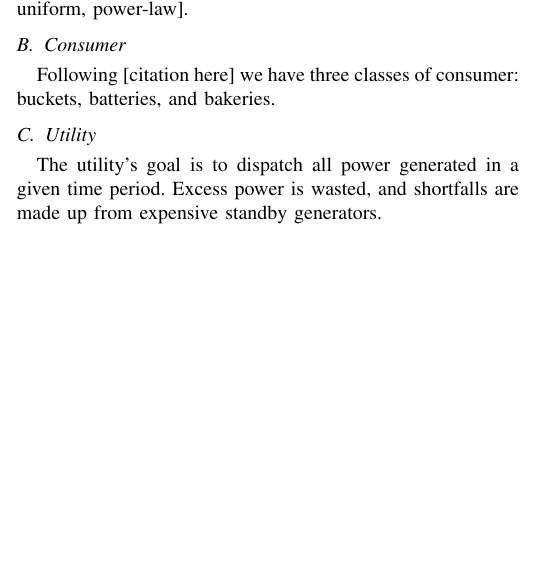
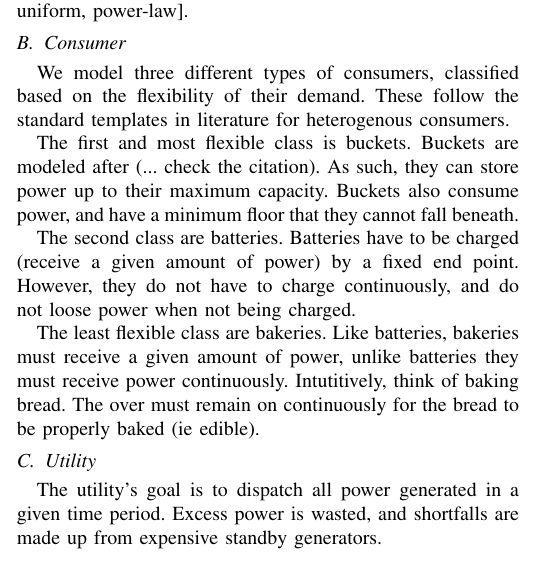
Before and after one commit to purdue-dcsl/smartgridcomm15_smartgridadversary, a LaTeX paper (report.tex): part of one column of page 1 of 2, cut so that both start at the same text, the shorter picture padded with empty space. Compiled offline with pdfLaTeX.

Commit message:
revising model

```diff
--- a/report.tex
+++ b/report.tex
@@ -67,7 +67,18 @@ number generators [justification?, other possiblities: uniform, power-law].
 
 \subsection{Consumer}
 
-Following [citation here] we have three classes of consumer: buckets, batteries, and bakeries.
+We model three different types of consumers, classified based on the flexibility of their demand.  These follow the standard
+templates in literature for heterogenous consumers.
+
+The first and most flexible class is buckets.  Buckets are modeled after (... check the citation).  As such, they can store
+power up to their maximum capacity.  Buckets also consume power, and have a minimum floor that they cannot fall beneath.
+
+The second class are batteries.  Batteries have to be charged (receive a given amount of power) by a fixed end point.  However,
+they do not have to charge continuously, and do not loose power when not being charged.
+
+The least flexible class are bakeries.  Like batteries, bakeries must receive a given amount of power, unlike batteries they
+must receive power continuously.  Intutitively, think of baking bread.  The over must remain on continuously for the bread
+to be properly baked (ie edible).
 
 \subsection{Utility}
 
```
